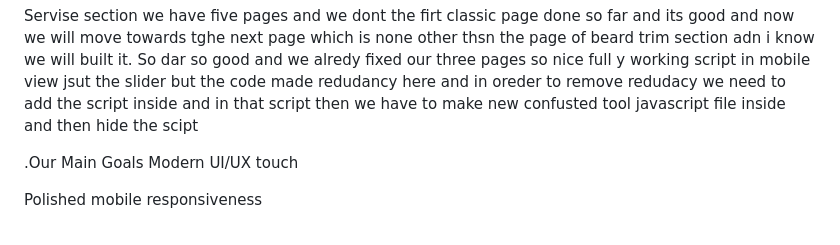
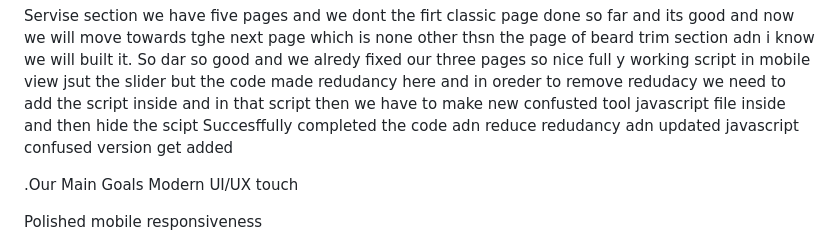
Before and after one commit to Lovekus969/5-River-Barber, a Markdown page: readme.md, the part around the change. GitHub-like rendering.

Commit message:
Update readme.md
<script src="Confused.js"></script>

```diff
--- a/readme.md
+++ b/readme.md
@@ -8,6 +8,7 @@ A modern website for a two-location barbershop with integrated tools to help man
 
 Servise section we have five pages and we dont the firt classic page  done so far and its good and now we will move towards tghe next page  which is none other thsn the page of beard trim section adn i know we will built it.
 So dar so good and we alredy fixed our three pages so nice full y working script in mobile view jsut the slider but the code made redudancy here and in oreder to remove redudacy we need to add the script inside and in that script then we have to make new confusted tool javascript file inside and then hide the scipt
+Succesffully completed the code adn reduce redudancy adn updated javascript confused version get added
 
 .Our  Main Goals
 Modern UI/UX touch
```
